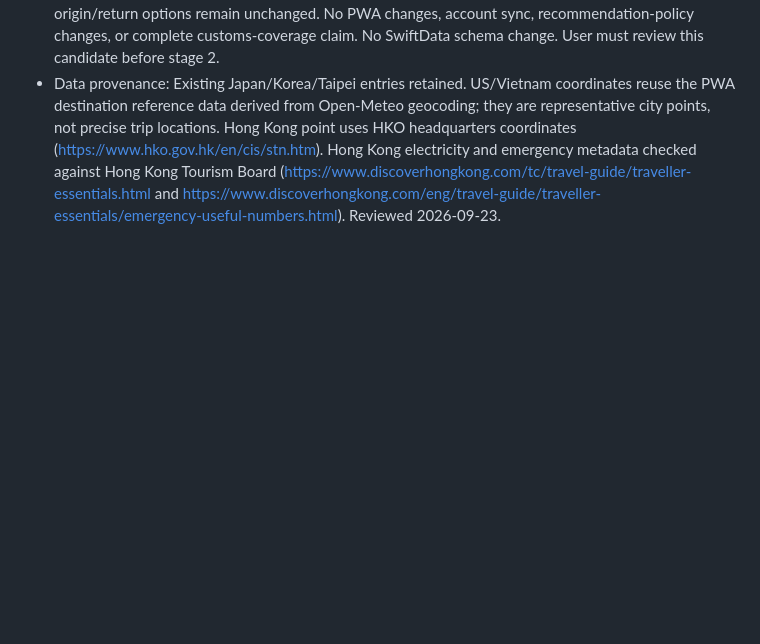
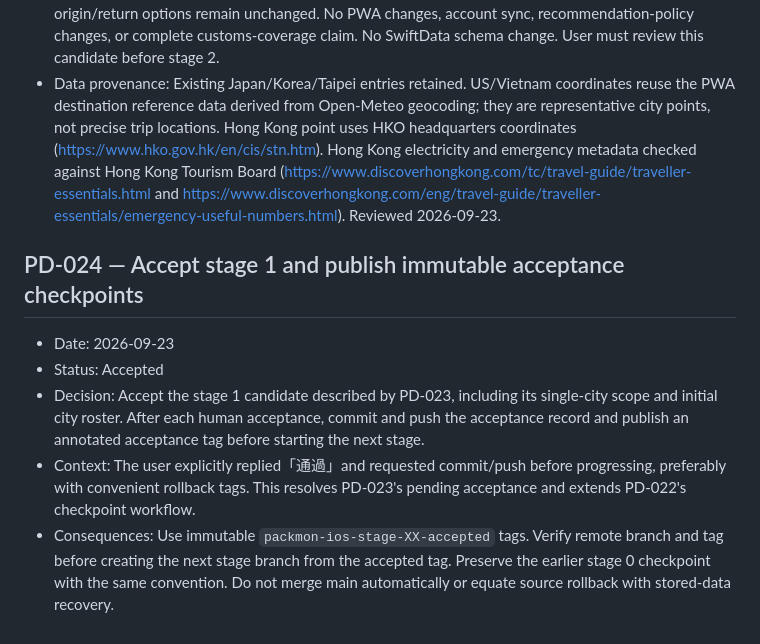
Before and after one commit to Poyen-Chen/TravelGenius, a Markdown page: docs/product-decisions.md, the part around the change. Rendered like a GitHub page; blank space fills up the shorter version.

```diff
--- a/docs/product-decisions.md
+++ b/docs/product-decisions.md
@@ -186,3 +186,11 @@ This log records accepted product choices that affect behavior, navigation, scop
 - Context: The old creation UI offered multiple selections but saved only the first city. Single-city scope was offered as the default in an optional clarification, not explicitly approved by the user. This candidate makes the UI honest without a data migration; multi-city remains a separate decision if requested.
 - Consequences: Initial cities: Japan—Tokyo, Osaka, Kyoto; South Korea—Seoul, Busan; Hong Kong—Hong Kong; USA—New York, Los Angeles; Vietnam—Hanoi, Da Nang, Ho Chi Minh City. Taiwan and existing origin/return options remain unchanged. No PWA changes, account sync, recommendation-policy changes, or complete customs-coverage claim. No SwiftData schema change. User must review this candidate before stage 2.
 - Data provenance: Existing Japan/Korea/Taipei entries retained. US/Vietnam coordinates reuse the PWA destination reference data derived from Open-Meteo geocoding; they are representative city points, not precise trip locations. Hong Kong point uses HKO headquarters coordinates (https://www.hko.gov.hk/en/cis/stn.htm). Hong Kong electricity and emergency metadata checked against Hong Kong Tourism Board (https://www.discoverhongkong.com/tc/travel-guide/traveller-essentials.html and https://www.discoverhongkong.com/eng/travel-guide/traveller-essentials/emergency-useful-numbers.html). Reviewed 2026-09-23.
+
+## PD-024 — Accept stage 1 and publish immutable acceptance checkpoints
+
+- Date: 2026-09-23
+- Status: Accepted
+- Decision: Accept the stage 1 candidate described by PD-023, including its single-city scope and initial city roster. After each human acceptance, commit and push the acceptance record and publish an annotated acceptance tag before starting the next stage.
+- Context: The user explicitly replied「通過」and requested commit/push before progressing, preferably with convenient rollback tags. This resolves PD-023's pending acceptance and extends PD-022's checkpoint workflow.
+- Consequences: Use immutable `packmon-ios-stage-XX-accepted` tags. Verify remote branch and tag before creating the next stage branch from the accepted tag. Preserve the earlier stage 0 checkpoint with the same convention. Do not merge main automatically or equate source rollback with stored-data recovery.
```
Also changed, not shown: docs/ios-integration-plan.md (+10 -3 lines).
